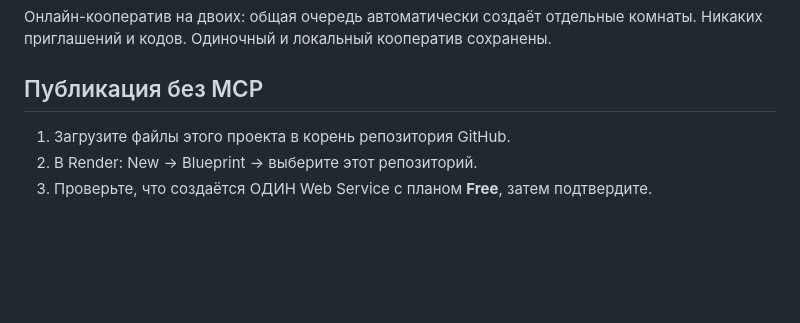
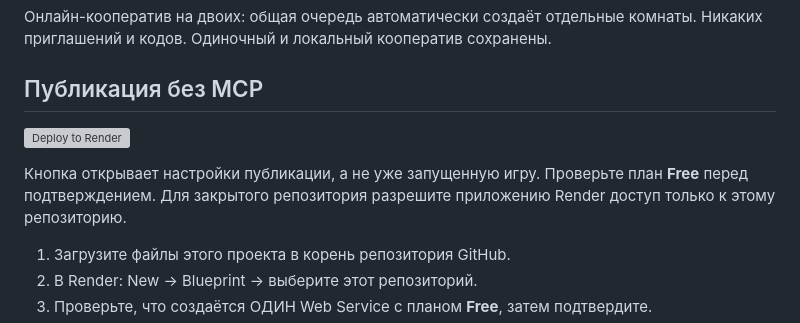
Before and after one commit to FatMAx123/vanna-online-render, a Markdown page: README.md, the part around the change. GitHub-like rendering; blank space fills up the shorter version; grey boxes are pictures that could not be loaded.

Commit message:
Add one-click Render deployment shortcut

```diff
--- a/README.md
+++ b/README.md
@@ -4,6 +4,12 @@
 комнаты. Никаких приглашений и кодов. Одиночный и локальный кооператив сохранены.
 
 ## Публикация без MCP
+
+[![Deploy to Render](https://render.com/images/deploy-to-render-button.svg)](https://render.com/deploy?repo=https://github.com/FatMAx123/vanna-online-render)
+
+Кнопка открывает настройки публикации, а не уже запущенную игру.
+Проверьте план **Free** перед подтверждением. Для закрытого репозитория
+разрешите приложению Render доступ только к этому репозиторию.
 
 1. Загрузите файлы этого проекта в корень репозитория GitHub.
 2. В Render: New → Blueprint → выберите этот репозиторий.
```
